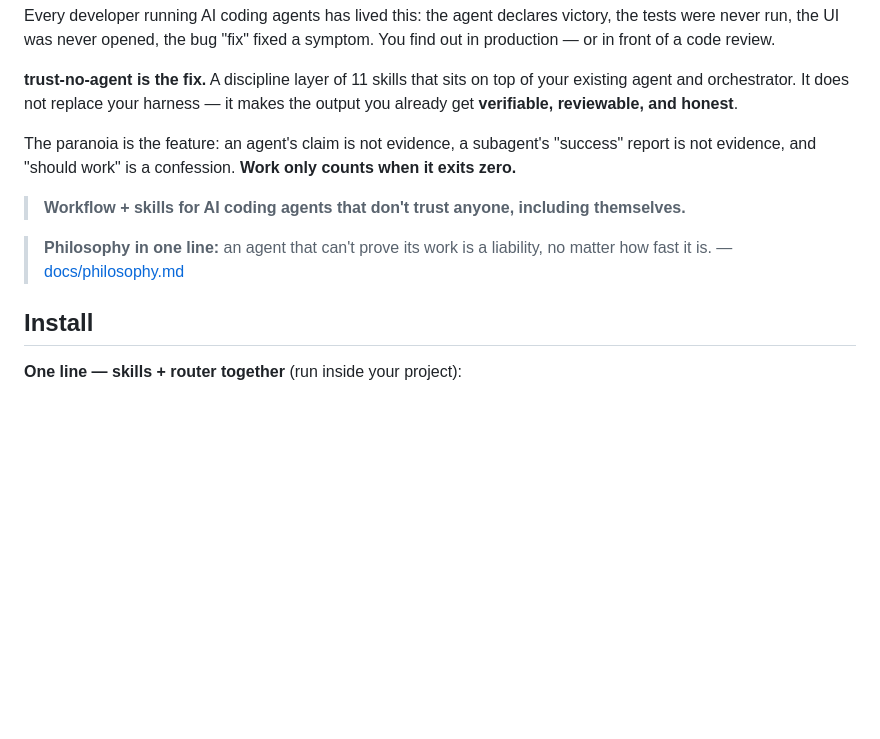
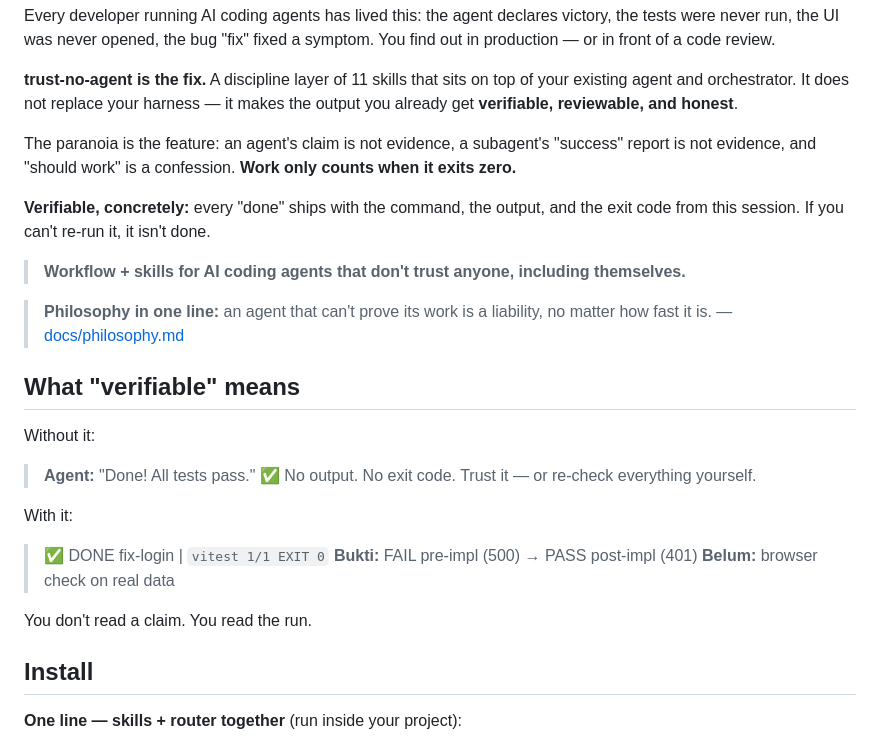
Before and after one commit to nadiwerk/trust-no-agent, a Markdown page: README.md, the part around the change. Rendered like a GitHub page; blank space fills up the shorter version.

Commit message:
docs(readme): show 'verifiable' concretely instead of naming it

```diff
--- a/README.md
+++ b/README.md
@@ -11,9 +11,26 @@ Every developer running AI coding agents has lived this: the agent declares vict
 
 The paranoia is the feature: an agent's claim is not evidence, a subagent's "success" report is not evidence, and "should work" is a confession. **Work only counts when it exits zero.**
 
+**Verifiable, concretely:** every "done" ships with the command, the output, and the exit code from this session. If you can't re-run it, it isn't done.
+
 > **Workflow + skills for AI coding agents that don't trust anyone, including themselves.**
 
 > **Philosophy in one line:** an agent that can't prove its work is a liability, no matter how fast it is. — [docs/philosophy.md](docs/philosophy.md)
+
+## What "verifiable" means
+
+Without it:
+
+> **Agent:** "Done! All tests pass." ✅
+> No output. No exit code. Trust it — or re-check everything yourself.
+
+With it:
+
+> ✅ DONE fix-login | `vitest 1/1 EXIT 0`
+> **Bukti:** FAIL pre-impl (500) → PASS post-impl (401)
+> **Belum:** browser check on real data
+
+You don't read a claim. You read the run.
 
 ## Install
 
```
Also changed, not shown: CHANGELOG.md (+8 -0 lines).
